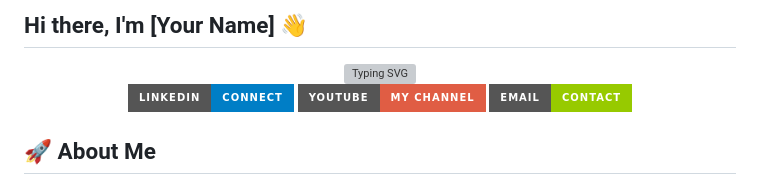
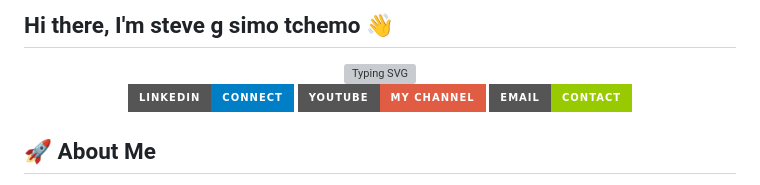
Before and after one commit to steve-gerald/steve-gerald, a Markdown page: README.md, the part around one of its changes. Drawn GitHub-style; badges without logos; grey boxes are pictures that could not be loaded.

```diff
--- a/README.md
+++ b/README.md
@@ -1,4 +1,4 @@
-## Hi there, I'm [Your Name] 👋
+## Hi there, I'm steve g simo tchemo 👋
 
 <div align="center">
   <!--  You can customize the typing text in the "lines=" section of the URL below -->
```
Also changed, not shown: other parts of README.md (+1 -1 lines).
